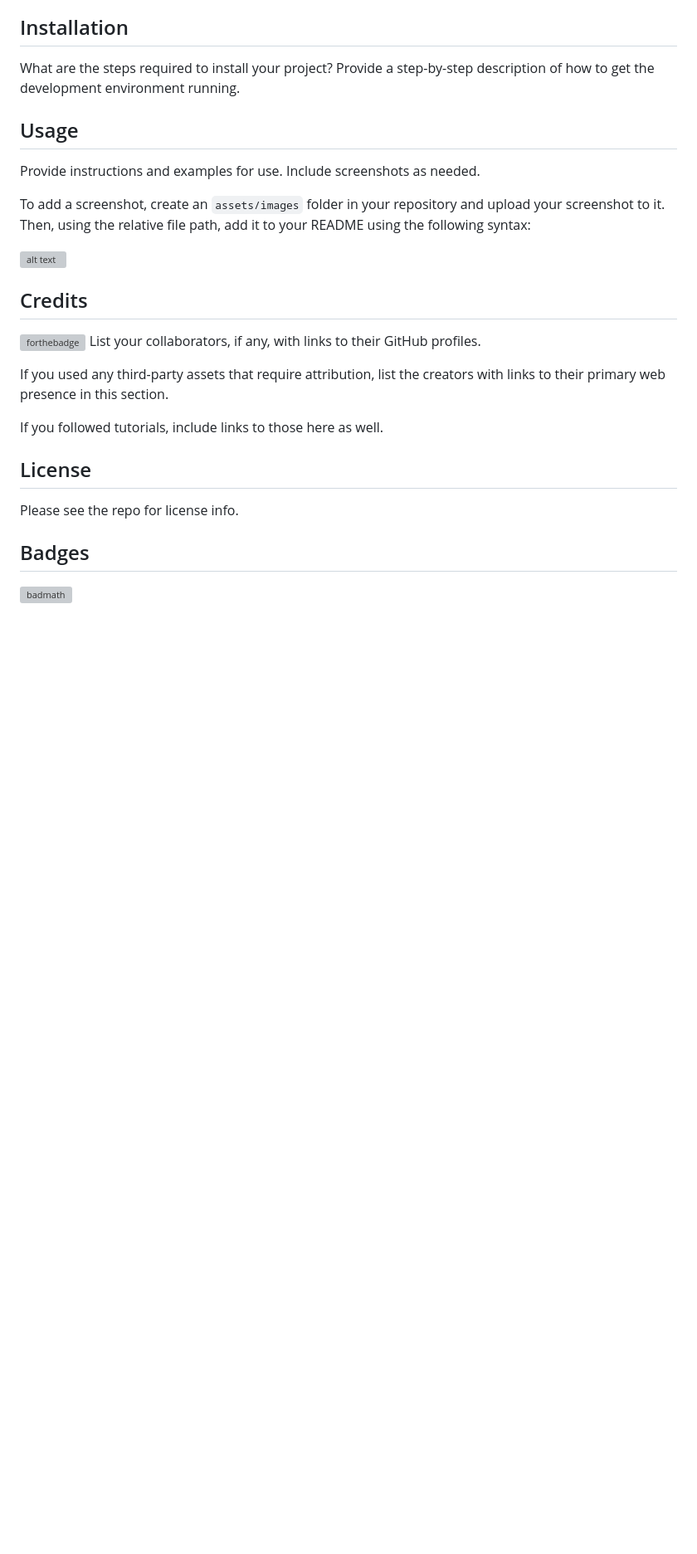
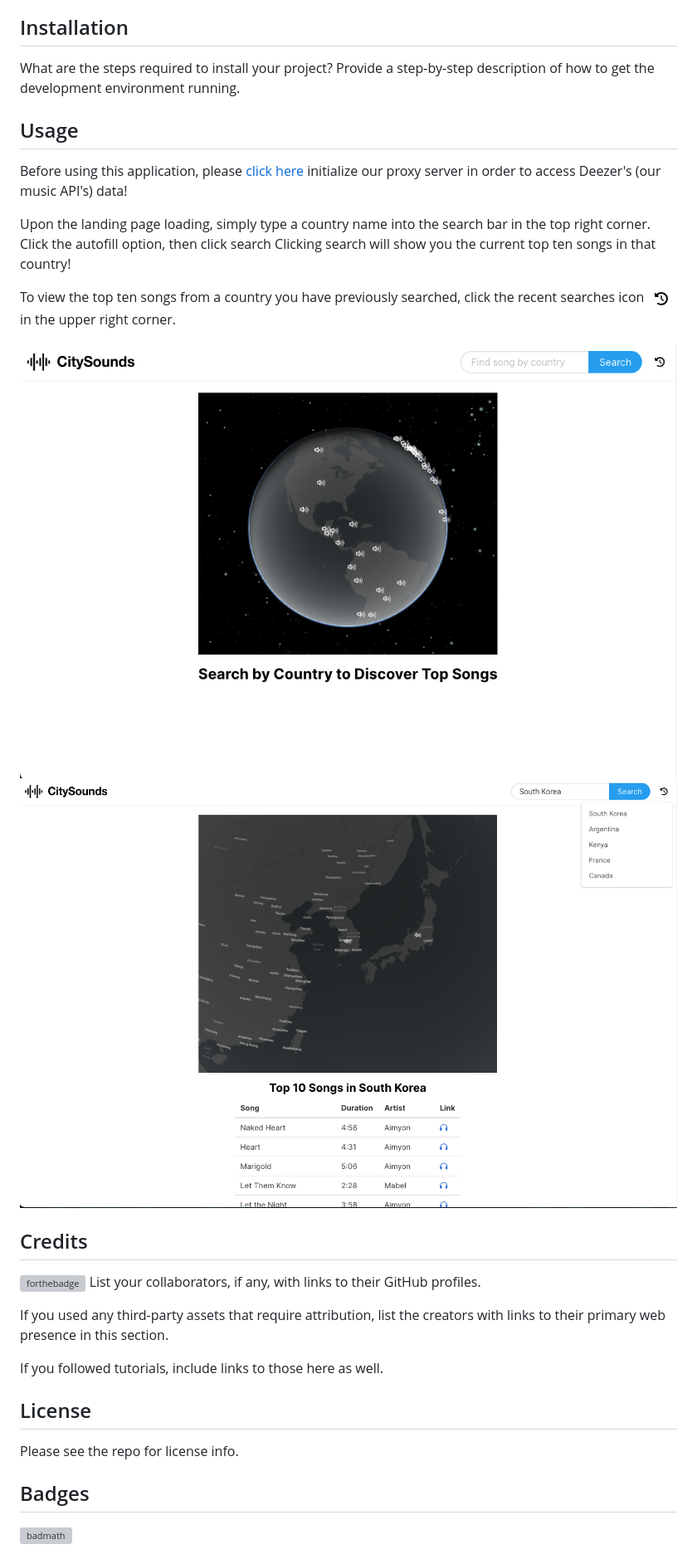
Before and after one commit to jAndreassi/city-sounds, a Markdown page: README.md, the part around the change. Shown: that part at 83% size. GitHub-like rendering; pictures changed too: assets/images/city-sounds-homepage.png (added), assets/images/city-sounds-recent-searches.png (added), assets/images/rewinding-clock.png (added); blank space fills up the shorter version; grey boxes are pictures that could not be loaded.

Commit message:
usage done

```diff
--- a/README.md
+++ b/README.md
@@ -36,11 +36,14 @@ What are the steps required to install your project? Provide a step-by-step desc
 
 ## Usage
 
-Provide instructions and examples for use. Include screenshots as needed.
+Before using this application, please [click here](https://cors-anywhere.herokuapp.com/corsdemo) initialize our proxy server in order to access Deezer's (our music API's) data!
 
-To add a screenshot, create an `assets/images` folder in your repository and upload your screenshot to it. Then, using the relative file path, add it to your README using the following syntax:
+Upon the landing page loading, simply type a country name into the search bar in the top right corner. Click the autofill option, then click search Clicking search will show you the current top ten songs in that country!
 
-![alt text](assets/images/screenshot.png)
+To view the top ten songs from a country you have previously searched, click the recent searches icon  ![rewinding clock](./assets/images/rewinding-clock.png)  in the upper right corner.
+
+![CitySounds landing page](./assets/images/city-sounds-homepage.png)
+![CitySounds top ten songs and recent searches](./assets/images/city-sounds-recent-searches.png)
 
 ## Credits
 
```
